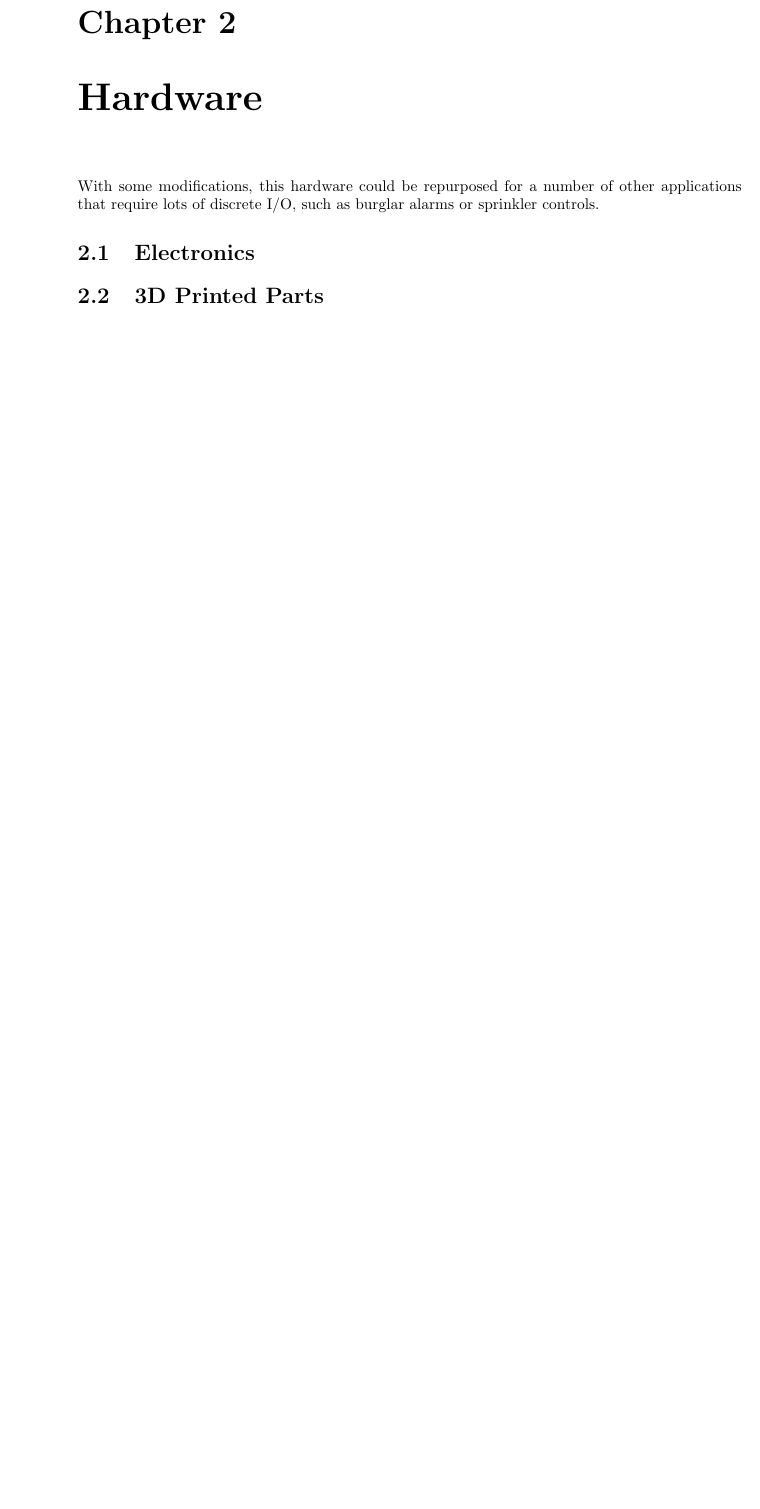
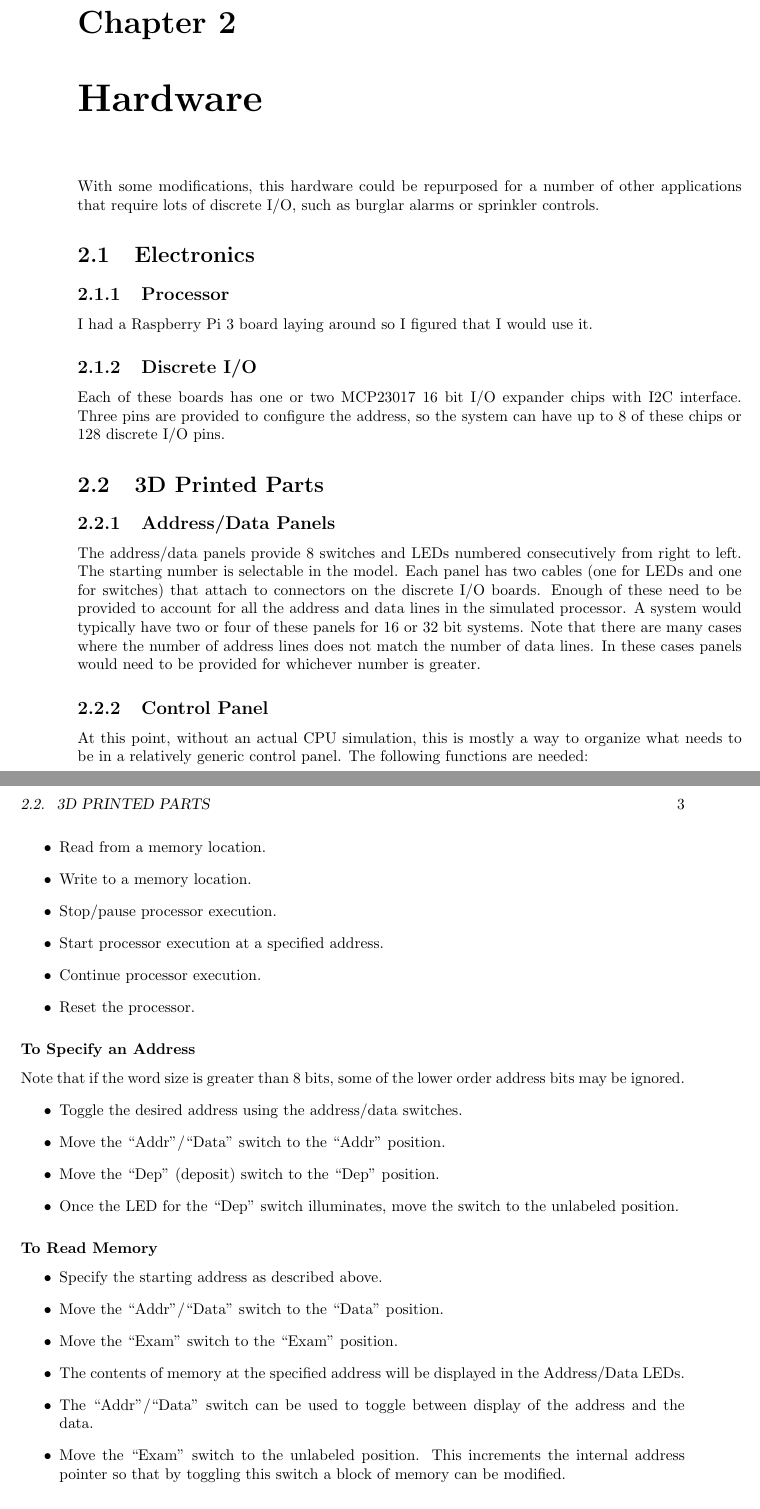
Before and after one commit to BrentSeidel/Pi-Mainframe, a LaTeX book (Docs/sim.tex): part of page 6 of 7 before the commit and two parts of pages 6 and 7 of 9 after it, the two joined at a grey line, cut so that both start at the same text, the shorter picture padded with empty space. Compiled offline with pdfLaTeX.

Commit message:
Start working on documentation and add documentation to web pages.

```diff
--- a/Docs/sim.tex
+++ b/Docs/sim.tex
@@ -60,5 +60,42 @@ A rather simplistic view is that this provides a way to get a Raspberry Pi to bl
 With some modifications, this hardware could be repurposed for a number of other applications that require lots of discrete I/O, such as burglar alarms or sprinkler controls.
 
 \section{Electronics}
+\subsection{Processor}
+I had a Raspberry Pi 3 board laying around so I figured that I would use it.
+
+\subsection{Discrete I/O}
+Each of these boards has one or two MCP23017 16 bit I/O expander chips with I2C interface.  Three pins are provided to configure the address, so the system can have up to 8 of these chips or 128 discrete I/O pins.
 
 \section{3D Printed Parts}
+\subsection{Address/Data Panels}
+The address/data panels provide 8 switches and LEDs numbered consecutively from right to left.  The starting number is selectable in the model.  Each panel has two cables (one for LEDs and one for switches) that attach to connectors on the discrete I/O boards.  Enough of these need to be provided to account for all the address and data lines in the simulated processor.  A system would typically have two or four of these panels for 16 or 32 bit systems.  Note that there are many cases where the number of address lines does not match the number of data lines.  In these cases panels would need to be provided for whichever number is greater.
+
+\subsection{Control Panel}
+At this point, without an actual CPU simulation, this is mostly a way to organize what needs to be in a relatively generic control panel.  The following functions are needed:
+\begin{itemize}
+  \item Read from a memory location.
+  \item Write to a memory location.
+  \item Stop/pause processor execution.
+  \item Start processor execution at a specified address.
+  \item Continue processor execution.
+  \item Reset the processor.
+\end{itemize}
+
+\subsubsection{To Specify an Address}
+Note that if the word size is greater than 8 bits, some of the lower order address bits may be ignored.
+\begin{itemize}
+  \item Toggle the desired address using the address/data switches.
+  \item Move the ``Addr''/``Data'' switch to the ``Addr'' position.
+  \item Move the ``Dep'' (deposit) switch to the ``Dep'' position.
+  \item Once the LED for the ``Dep'' switch illuminates, move the switch to the unlabeled position.
+\end{itemize}
+
+\subsubsection{To Read Memory}
+\begin{itemize}
+  \item Specify the starting address as described above.
+  \item Move the ``Addr''/``Data'' switch to the ``Data'' position.
+  \item Move the ``Exam'' switch to the ``Exam'' position.
+  \item The contents of memory at the specified address will be displayed in the Address/Data LEDs.
+  \item The ``Addr''/``Data'' switch can be used to toggle between display of the address and the data.
+  \item Move the ``Exam'' switch to the unlabeled position.  This increments the internal address pointer so that by toggling this switch a block of memory can be modified.
+\end{itemize}
@@ -65,3 +112,5 @@ With some modifications, this hardware could be repurposed for a number of other
+\end{itemize}
+
 
 \section{Other Hardware}
 
```
Also changed, not shown: web/config.txt (+2 -0 lines), Docs/sim.pdf, Docs/sim.tex (10 more changed lines), 2 other files.
